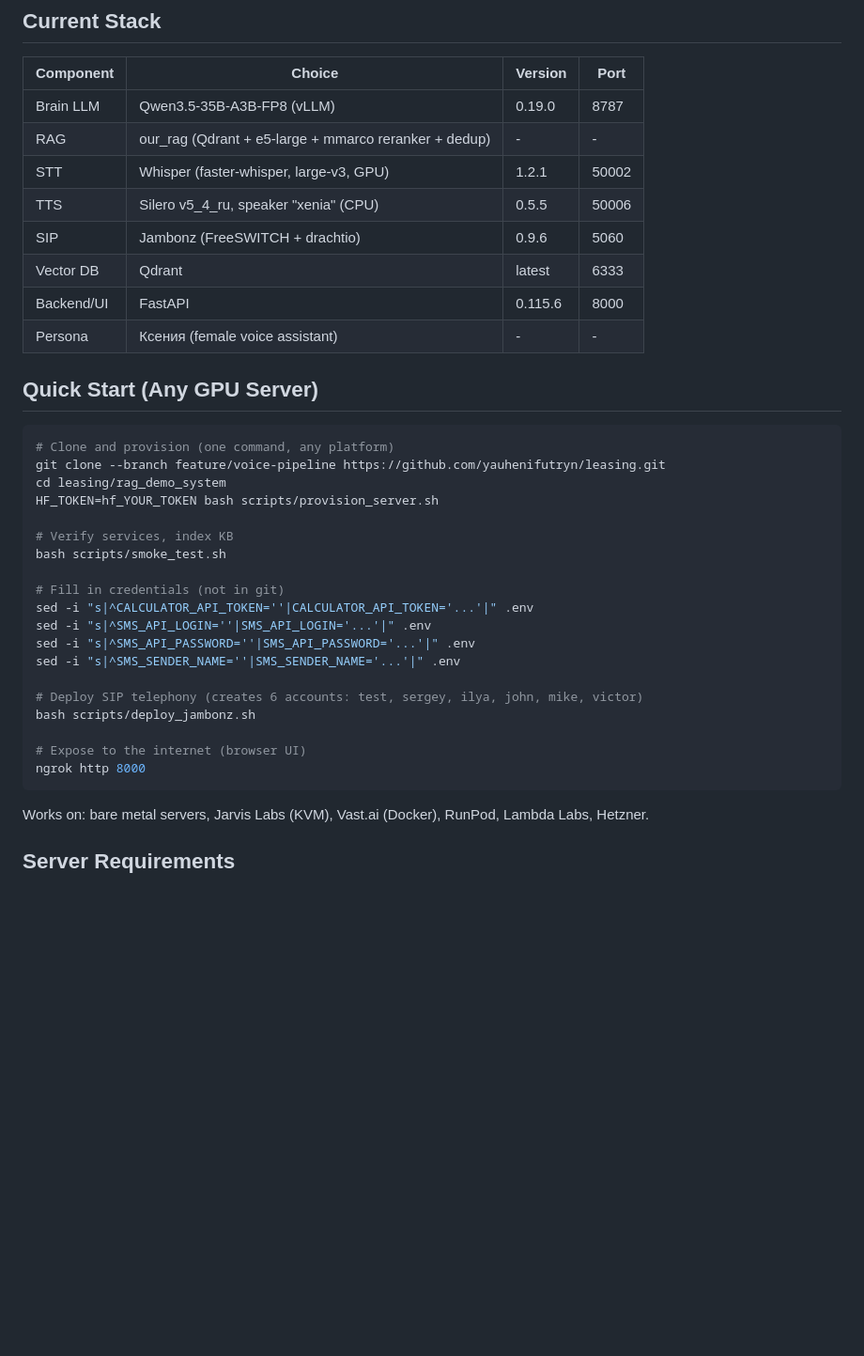
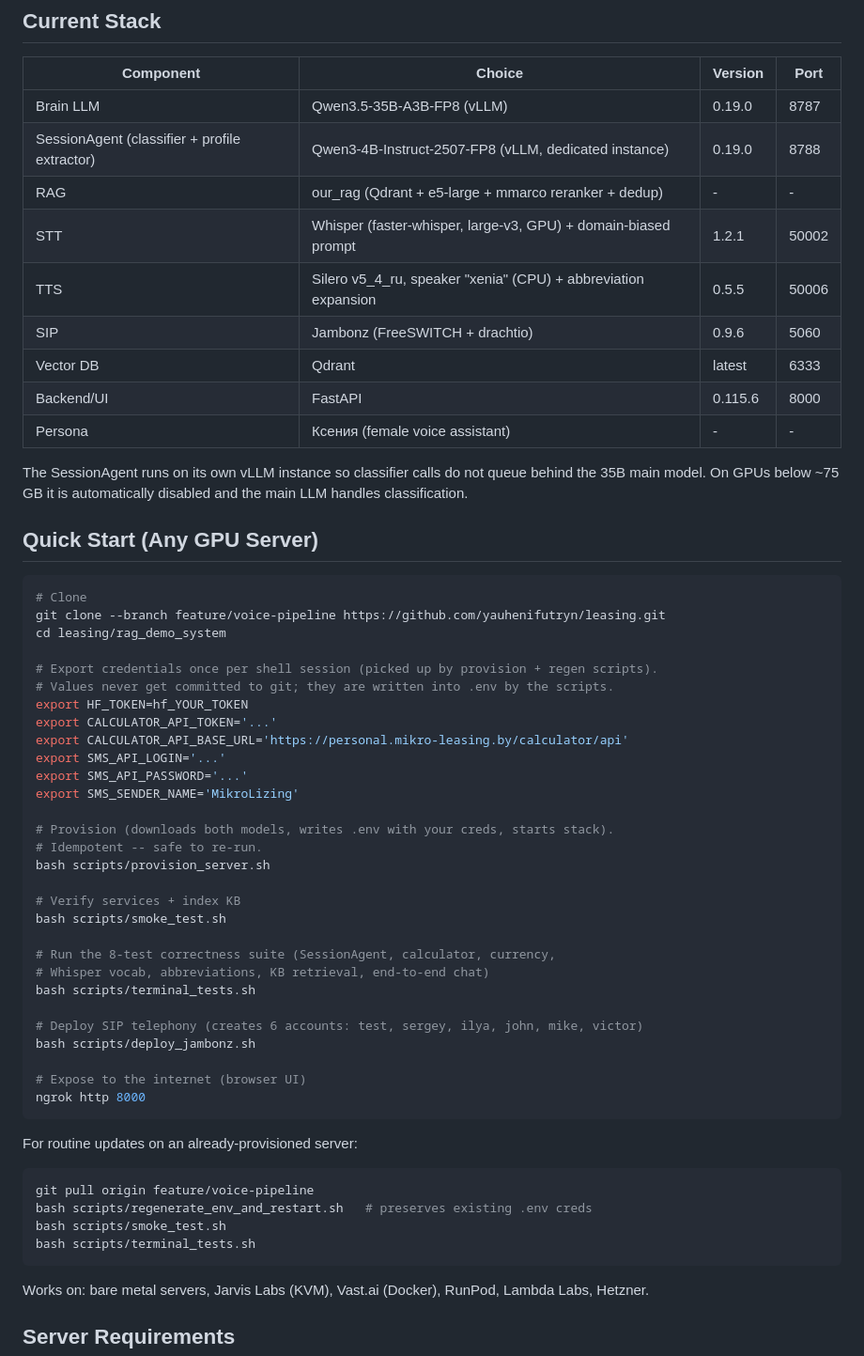
Before and after one commit to yauhenifutryn/leasing, a Markdown page: rag_demo_system/README.md, the part around one of its changes. Shown at 94% size. Drawn GitHub-style; blank space fills up the shorter version.

````diff
--- a/rag_demo_system/README.md
+++ b/rag_demo_system/README.md
@@ -7,36 +7,60 @@ Voice assistant for Micro Leasing. One browser UI, one FastAPI backend, Russian
 | Component | Choice | Version | Port |
 |-----------|--------|---------|------|
 | Brain LLM | Qwen3.5-35B-A3B-FP8 (vLLM) | 0.19.0 | 8787 |
+| SessionAgent (classifier + profile extractor) | Qwen3-4B-Instruct-2507-FP8 (vLLM, dedicated instance) | 0.19.0 | 8788 |
 | RAG | our_rag (Qdrant + e5-large + mmarco reranker + dedup) | - | - |
-| STT | Whisper (faster-whisper, large-v3, GPU) | 1.2.1 | 50002 |
-| TTS | Silero v5_4_ru, speaker "xenia" (CPU) | 0.5.5 | 50006 |
+| STT | Whisper (faster-whisper, large-v3, GPU) + domain-biased prompt | 1.2.1 | 50002 |
+| TTS | Silero v5_4_ru, speaker "xenia" (CPU) + abbreviation expansion | 0.5.5 | 50006 |
 | SIP | Jambonz (FreeSWITCH + drachtio) | 0.9.6 | 5060 |
 | Vector DB | Qdrant | latest | 6333 |
 | Backend/UI | FastAPI | 0.115.6 | 8000 |
 | Persona | Ксения (female voice assistant) | - | - |
 
+The SessionAgent runs on its own vLLM instance so classifier calls do not
+queue behind the 35B main model. On GPUs below ~75 GB it is automatically
+disabled and the main LLM handles classification.
+
 ## Quick Start (Any GPU Server)
 
 ```bash
-# Clone and provision (one command, any platform)
+# Clone
 git clone --branch feature/voice-pipeline https://github.com/yauhenifutryn/leasing.git
 cd leasing/rag_demo_system
-HF_TOKEN=hf_YOUR_TOKEN bash scripts/provision_server.sh
 
-# Verify services, index KB
+# Export credentials once per shell session (picked up by provision + regen scripts).
+# Values never get committed to git; they are written into .env by the scripts.
+export HF_TOKEN=hf_YOUR_TOKEN
+export CALCULATOR_API_TOKEN='...'
+export CALCULATOR_API_BASE_URL='https://personal.mikro-leasing.by/calculator/api'
+export SMS_API_LOGIN='...'
+export SMS_API_PASSWORD='...'
+export SMS_SENDER_NAME='MikroLizing'
+
+# Provision (downloads both models, writes .env with your creds, starts stack).
+# Idempotent -- safe to re-run.
+bash scripts/provision_server.sh
+
+# Verify services + index KB
 bash scripts/smoke_test.sh
 
-# Fill in credentials (not in git)
-sed -i "s|^CALCULATOR_API_TOKEN=''|CALCULATOR_API_TOKEN='...'|" .env
-sed -i "s|^SMS_API_LOGIN=''|SMS_API_LOGIN='...'|" .env
-sed -i "s|^SMS_API_PASSWORD=''|SMS_API_PASSWORD='...'|" .env
-sed -i "s|^SMS_SENDER_NAME=''|SMS_SENDER_NAME='...'|" .env
+# Run the 8-test correctness suite (SessionAgent, calculator, currency,
+# Whisper vocab, abbreviations, KB retrieval, end-to-end chat)
+bash scripts/terminal_tests.sh
 
 # Deploy SIP telephony (creates 6 accounts: test, sergey, ilya, john, mike, victor)
 bash scripts/deploy_jambonz.sh
 
 # Expose to the internet (browser UI)
 ngrok http 8000
+```
+
+For routine updates on an already-provisioned server:
+
+```bash
+git pull origin feature/voice-pipeline
+bash scripts/regenerate_env_and_restart.sh   # preserves existing .env creds
+bash scripts/smoke_test.sh
+bash scripts/terminal_tests.sh
 ```
 
 Works on: bare metal servers, Jarvis Labs (KVM), Vast.ai (Docker), RunPod, Lambda Labs, Hetzner.
````
Also changed, not shown: other parts of rag_demo_system/README.md (+31 -9 lines), README.md (+62 -31 lines).
